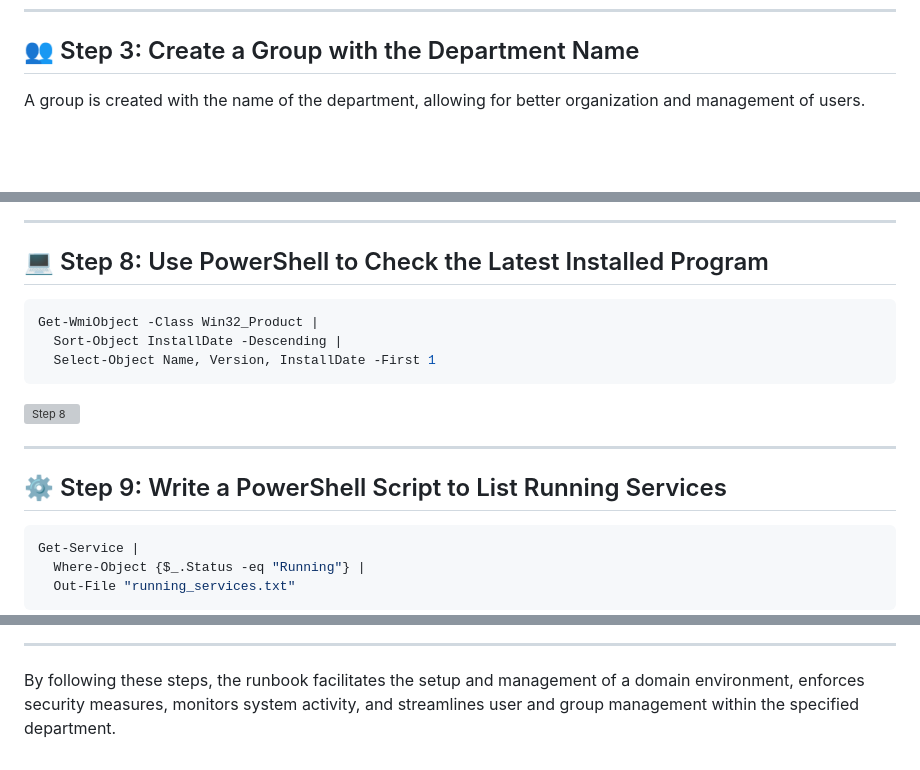
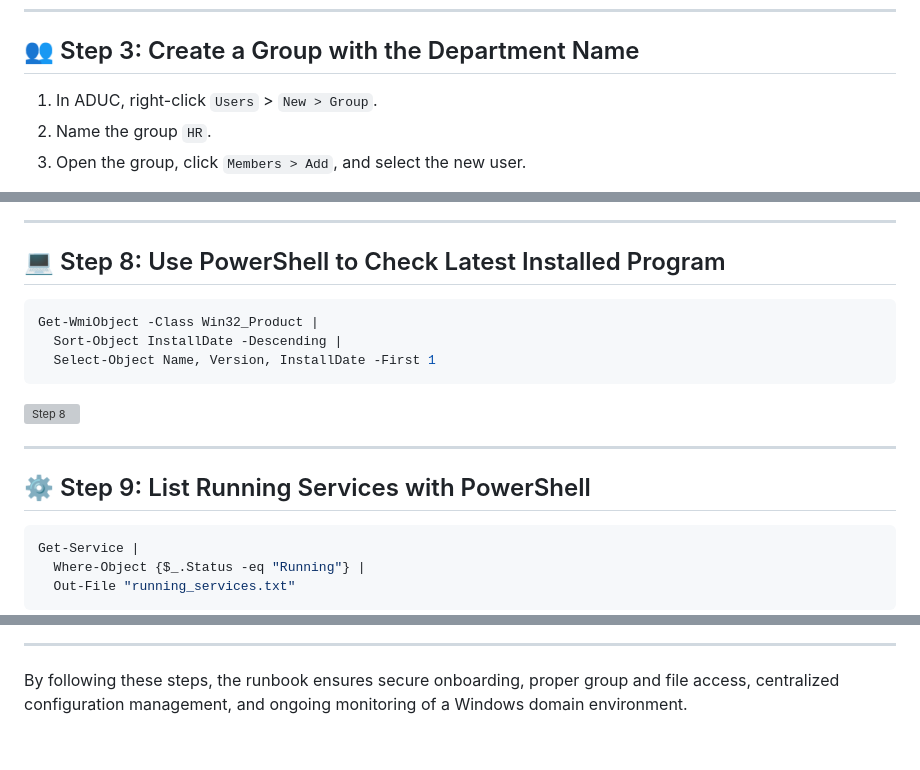
Before and after one commit to eldoktor1/Active-Directory-Runbook, a Markdown page: README.md, 3 parts joined by grey strips. Rendered like a GitHub page; blank space fills up the shorter version; grey boxes are pictures that could not be loaded.

````diff
--- a/README.md
+++ b/README.md
@@ -45,5 +37,7 @@ Switching to the server, a new user account is created for the new hire, and a p
 ---
 
 ## 👥 Step 3: Create a Group with the Department Name
-A group is created with the name of the department, allowing for better organization and management of users.
+1. In ADUC, right-click `Users` > `New > Group`.
+2. Name the group `HR`.
+3. Open the group, click `Members > Add`, and select the new user.
 
@@ -136,7 +107,7 @@ Using the domain administrator account, open the Event Viewer on the server mach
 
 ---
 
-## 💻 Step 8: Use PowerShell to Check the Latest Installed Program
+## 💻 Step 8: Use PowerShell to Check Latest Installed Program
 ```powershell
 Get-WmiObject -Class Win32_Product |
   Sort-Object InstallDate -Descending |
@@ -147,7 +118,7 @@ Get-WmiObject -Class Win32_Product |
 
 ---
 
-## ⚙️ Step 9: Write a PowerShell Script to List Running Services
+## ⚙️ Step 9: List Running Services with PowerShell
 ```powershell
 Get-Service |
   Where-Object {$_.Status -eq "Running"} |
@@ -158,4 +129,4 @@ Get-Service |
 
 ---
 
-By following these steps, the runbook facilitates the setup and management of a domain environment, enforces security measures, monitors system activity, and streamlines user and group management within the specified department.
+By following these steps, the runbook ensures secure onboarding, proper group and file access, centralized configuration management, and ongoing monitoring of a Windows domain environment.
````
Also changed, not shown: other parts of README.md (+57 -88 lines).
